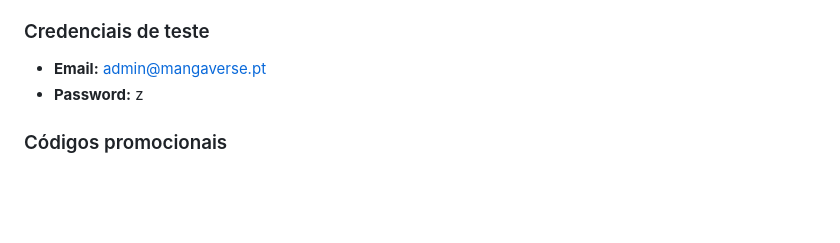
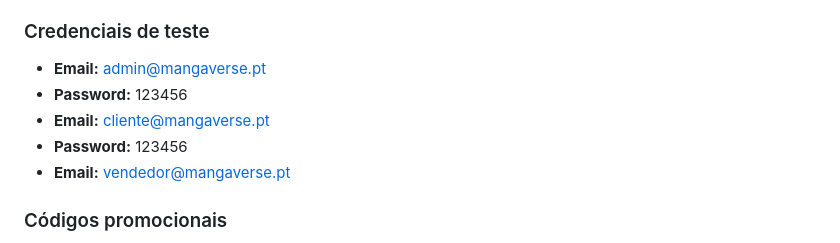
Before and after one commit to Shedosexy/PAP-manga, a Markdown page: relatorio.md, the part around the change. GitHub-like rendering; blank space fills up the shorter version.

```diff
--- a/relatorio.md
+++ b/relatorio.md
@@ -253,7 +253,10 @@ PAP-manga/
 
 ### Credenciais de teste
 - **Email:** admin@mangaverse.pt
-- **Password:** z
+- **Password:** 123456
+- **Email:** cliente@mangaverse.pt
+- **Password:** 123456
+- **Email:** vendedor@mangaverse.pt
 
 ### Códigos promocionais
 - `MANGA10` — 10% desconto
```
